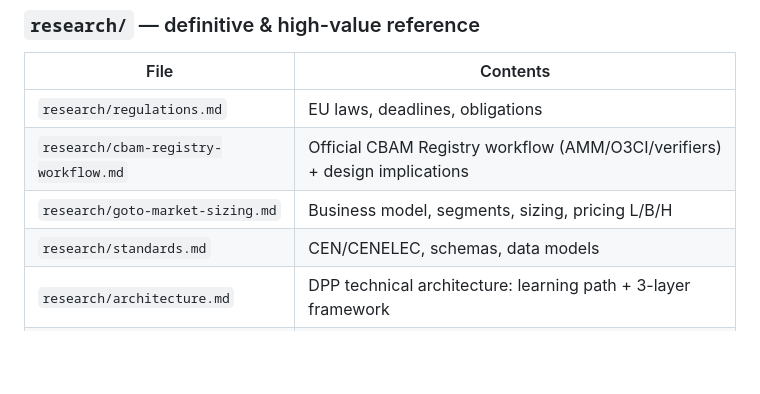
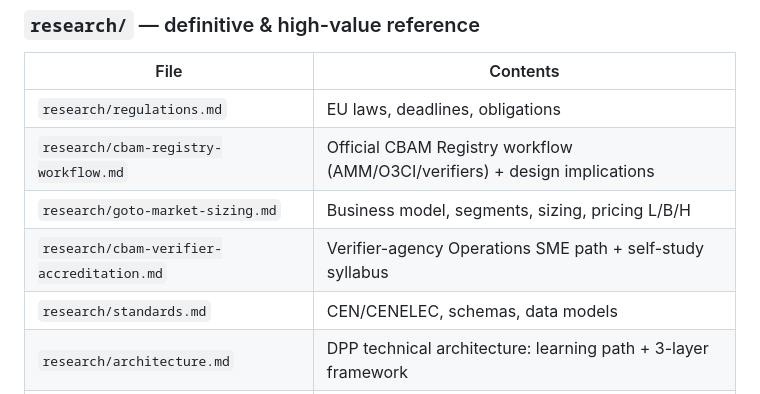
Before and after one commit to Subhani-Net/DigitalProductPassport, a Markdown page: README.md, the part around the change. Rendered like a GitHub page; blank space fills up the shorter version.

Commit message:
research: CBAM verifier accreditation role + self-study syllabus; index + roadmap cross-link

```diff
--- a/README.md
+++ b/README.md
@@ -68,6 +68,7 @@ Every entry ends with a source line:
 | `research/regulations.md` | EU laws, deadlines, obligations |
 | `research/cbam-registry-workflow.md` | Official CBAM Registry workflow (AMM/O3CI/verifiers) + design implications |
 | `research/goto-market-sizing.md` | Business model, segments, sizing, pricing L/B/H |
+| `research/cbam-verifier-accreditation.md` | Verifier-agency Operations SME path + self-study syllabus |
 | `research/standards.md` | CEN/CENELEC, schemas, data models |
 | `research/architecture.md` | DPP technical architecture: learning path + 3-layer framework |
 | `research/learning-roadmap.md` | Structured curriculum: commodity layers → complex logic → your system |
```
Also changed, not shown: business/product-roadmap.md (+1 -1 lines), research/cbam-verifier-accreditation.md (added, +65 -0 lines).
